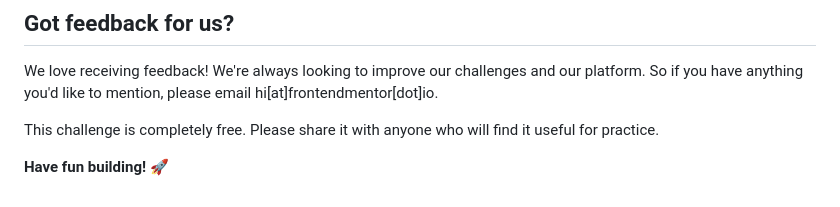
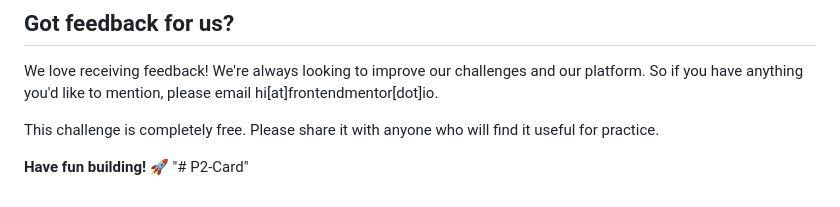
Before and after one commit to Razim12345/P1-QrCode, a Markdown page: README.md, the part around the change. Rendered like a GitHub page.

```diff
--- a/README.md
+++ b/README.md
@@ -85,3 +85,4 @@ We love receiving feedback! We're always looking to improve our challenges and o
 This challenge is completely free. Please share it with anyone who will find it useful for practice.
 
 **Have fun building!** 🚀
+"# P2-Card"
```
